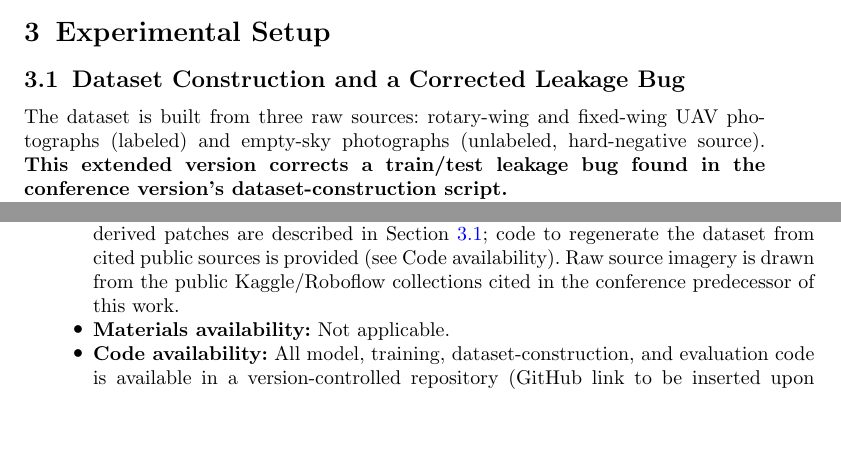
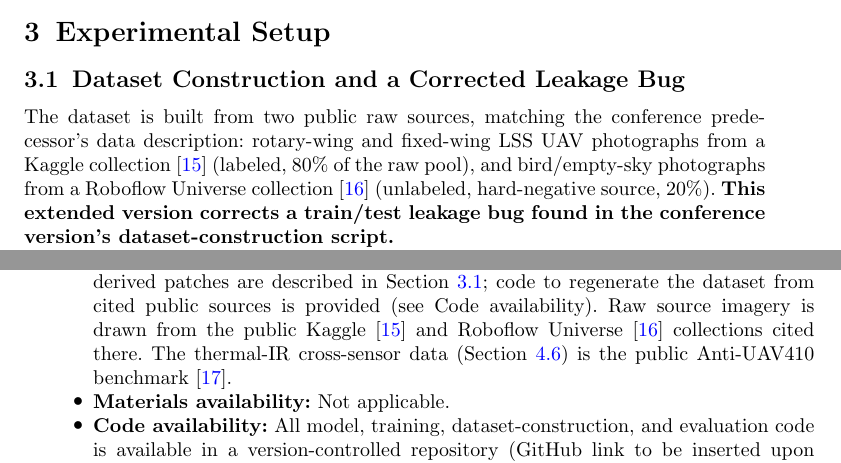
Before and after one commit to enesmertaydn/ema-det, a LaTeX paper (paper/main.tex): two parts of pages 5 and 12 of 13 before the commit and two parts of pages 5 and 12 of 14 after it, joined at a grey line, cut so that both start at the same text, the shorter picture padded with empty space. Compiled offline with pdfLaTeX.

Commit message:
Resolve dataset-source citations using the conference PDF as ground truth
Cross-checked the SIU conference paper (Section III-A), which names the
raw EO sources explicitly: Kaggle for rotary/fixed-wing UAV photos (80%),
Roboflow for bird/sky hard negatives (20%). Cites both properly instead of
leaving them as unused bib entries or guessing the mapping, and adds a
small static checker (src/check_paper_consistency.py) that verifies
citation/label/figure consistency in main.tex without needing a LaTeX
toolchain.

```diff
--- a/paper/main.tex
+++ b/paper/main.tex
@@ -283,17 +283,14 @@ C_{i+1}(F_i)\ (\text{continue}), & \hat{y}_i > (1-\tau)
 
 \subsection{Dataset Construction and a Corrected Leakage Bug}\label{sec:leakage}
 
-The dataset is built from three raw sources: rotary-wing and fixed-wing UAV
-photographs (labeled) and empty-sky photographs (unlabeled, hard-negative
-source). % TODO(author): refs.bib has dasmehdixtr_kaggle and
-% mohsen_roboflow entries that are plausibly two of these three raw
-% sources but are not cited anywhere in this draft -- confirm which
-% source(s) they correspond to (rotor/fixed/sky) and cite them here, or
-% remove the unused bib entries if they don't apply. Not resolved
-% automatically since the source code gives no name/URL linking a raw
-% image folder to a specific dataset origin.
-\textbf{This extended version corrects a train/test leakage bug
-found in the conference version's dataset-construction script.}
+The dataset is built from two public raw sources, matching the conference
+predecessor's data description: rotary-wing and fixed-wing LSS UAV
+photographs from a Kaggle collection~\cite{dasmehdixtr_kaggle} (labeled,
+80\% of the raw pool), and bird/empty-sky photographs from a Roboflow
+Universe collection~\cite{mohsen_roboflow} (unlabeled, hard-negative
+source, 20\%). \textbf{This extended version corrects a train/test
+leakage bug found in the conference version's dataset-construction
+script.}
 
 The original pipeline cropped one positive patch (around each labeled UAV,
 with a $3\times$ context factor) and one hard-negative patch (from the same
@@ -642,8 +639,10 @@ available third-party collections, see Section~\ref{sec:leakage}).
 construction pipeline and derived patches are described in
 Section~\ref{sec:leakage}; code to regenerate the dataset from cited public
 sources is provided (see Code availability). Raw source imagery is drawn
-from the public Kaggle/Roboflow collections cited in the conference
-predecessor of this work.
+from the public Kaggle~\cite{dasmehdixtr_kaggle} and Roboflow
+Universe~\cite{mohsen_roboflow} collections cited there. The thermal-IR
+cross-sensor data (Section~\ref{sec:crosssensor}) is the public
+Anti-UAV410 benchmark~\cite{antiuav410}.
 \item \textbf{Materials availability:} Not applicable.
 \item \textbf{Code availability:} All model, training, dataset-construction,
 and evaluation code is available in a version-controlled repository
```
Also changed, not shown: paper/README.md.
